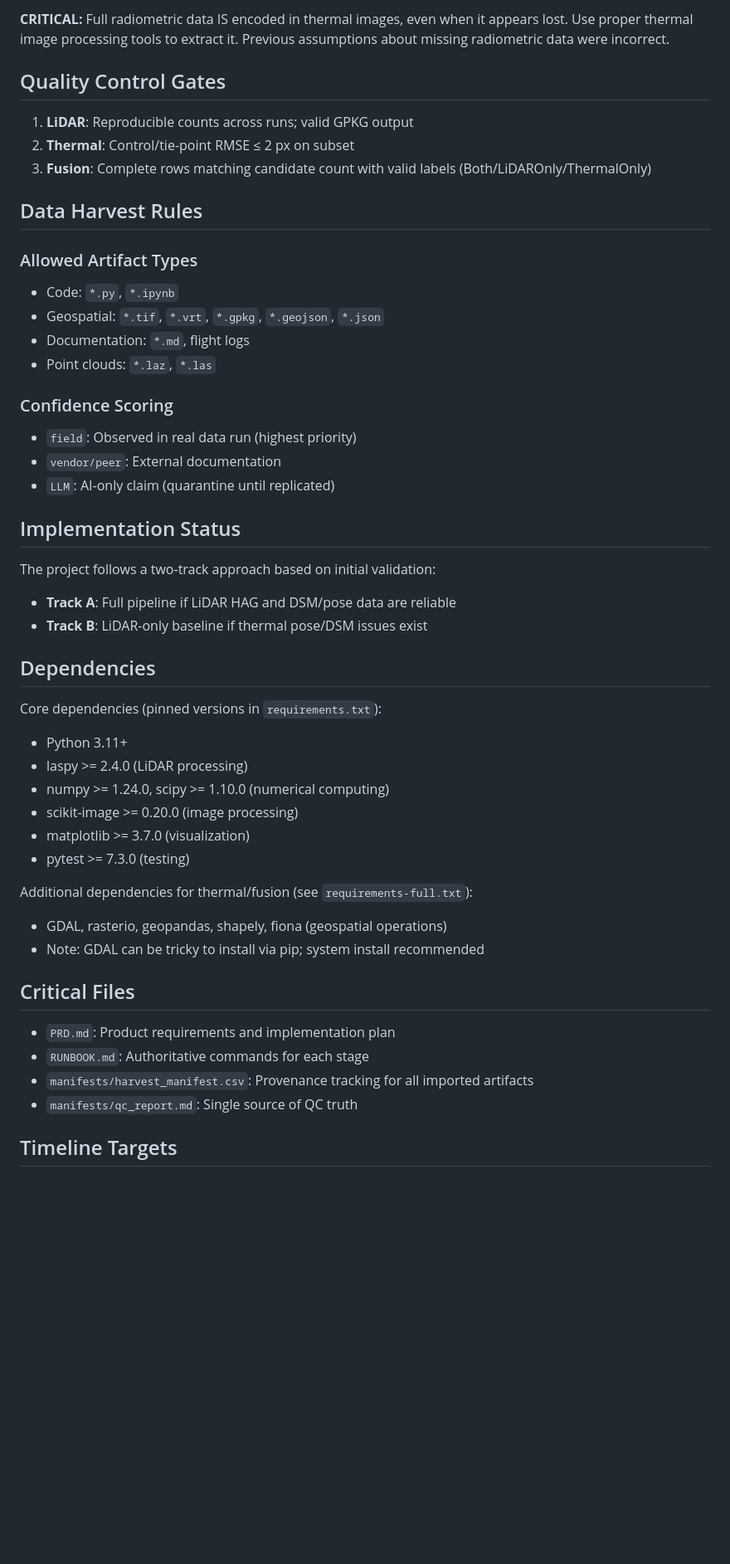
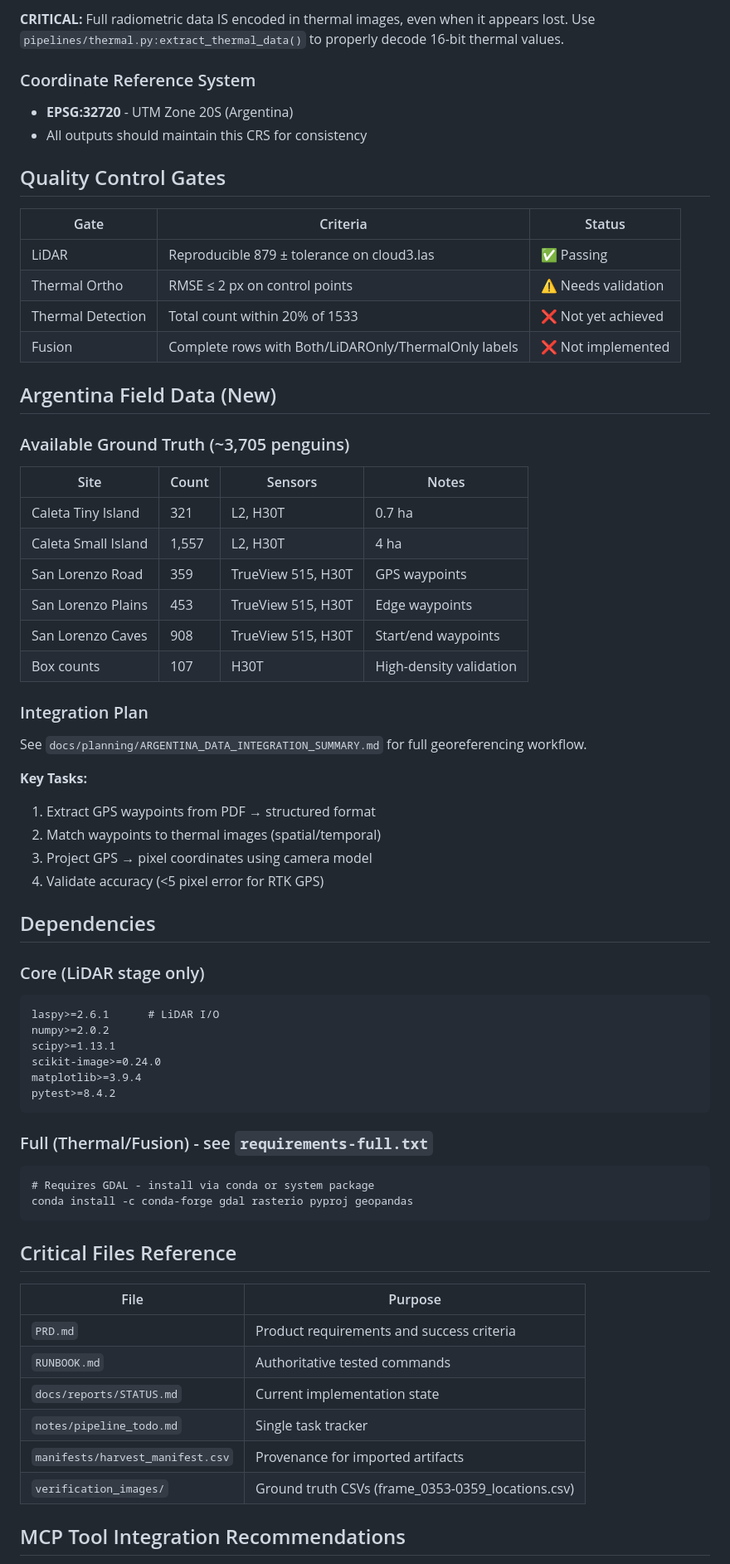
Before and after one commit to rgdonohue/penguin-detection-pipeline, a Markdown page: CLAUDE.md, the part around one of its changes. Shown at 83% size. Drawn GitHub-style; blank space fills up the shorter version.

````diff
--- a/CLAUDE.md
+++ b/CLAUDE.md
@@ -114,51 +144,68 @@ python -m pytest -q tests/test_golden_aoi.py
 
-**CRITICAL:** Full radiometric data IS encoded in thermal images, even when it appears lost. Use proper thermal image processing tools to extract it. Previous assumptions about missing radiometric data were incorrect.
+**CRITICAL:** Full radiometric data IS encoded in thermal images, even when it appears lost. Use `pipelines/thermal.py:extract_thermal_data()` to properly decode 16-bit thermal values.
+
+### Coordinate Reference System
+- **EPSG:32720** - UTM Zone 20S (Argentina)
+- All outputs should maintain this CRS for consistency
 
 ## Quality Control Gates
 
-1. **LiDAR**: Reproducible counts across runs; valid GPKG output
-2. **Thermal**: Control/tie-point RMSE ≤ 2 px on subset
-3. **Fusion**: Complete rows matching candidate count with valid labels (Both/LiDAROnly/ThermalOnly)
+| Gate | Criteria | Status |
+|------|----------|--------|
+| LiDAR | Reproducible 879 ± tolerance on cloud3.las | ✅ Passing |
+| Thermal Ortho | RMSE ≤ 2 px on control points | ⚠️ Needs validation |
+| Thermal Detection | Total count within 20% of 1533 | ❌ Not yet achieved |
+| Fusion | Complete rows with Both/LiDAROnly/ThermalOnly labels | ❌ Not implemented |
 
-## Data Harvest Rules
+## Argentina Field Data (New)
 
-### Allowed Artifact Types
-- Code: `*.py`, `*.ipynb`
-- Geospatial: `*.tif`, `*.vrt`, `*.gpkg`, `*.geojson`, `*.json`
-- Documentation: `*.md`, flight logs
-- Point clouds: `*.laz`, `*.las`
+### Available Ground Truth (~3,705 penguins)
+| Site | Count | Sensors | Notes |
+|------|-------|---------|-------|
+| Caleta Tiny Island | 321 | L2, H30T | 0.7 ha |
+| Caleta Small Island | 1,557 | L2, H30T | 4 ha |
+| San Lorenzo Road | 359 | TrueView 515, H30T | GPS waypoints |
+| San Lorenzo Plains | 453 | TrueView 515, H30T | Edge waypoints |
+| San Lorenzo Caves | 908 | TrueView 515, H30T | Start/end waypoints |
+| Box counts | 107 | H30T | High-density validation |
 
-### Confidence Scoring
-- `field`: Observed in real data run (highest priority)
-- `vendor/peer`: External documentation
-- `LLM`: AI-only claim (quarantine until replicated)
+### Integration Plan
+See `docs/planning/ARGENTINA_DATA_INTEGRATION_SUMMARY.md` for full georeferencing workflow.
 
-## Implementation Status
-
-The project follows a two-track approach based on initial validation:
-- **Track A**: Full pipeline if LiDAR HAG and DSM/pose data are reliable
-- **Track B**: LiDAR-only baseline if thermal pose/DSM issues exist
+**Key Tasks:**
+1. Extract GPS waypoints from PDF → structured format
+2. Match waypoints to thermal images (spatial/temporal)
+3. Project GPS → pixel coordinates using camera model
+4. Validate accuracy (<5 pixel error for RTK GPS)
 
 ## Dependencies
 
-Core dependencies (pinned versions in `requirements.txt`):
-- Python 3.11+
-- laspy >= 2.4.0 (LiDAR processing)
-- numpy >= 1.24.0, scipy >= 1.10.0 (numerical computing)
-- scikit-image >= 0.20.0 (image processing)
-- matplotlib >= 3.7.0 (visualization)
-- pytest >= 7.3.0 (testing)
+### Core (LiDAR stage only)
+```
+laspy>=2.6.1      # LiDAR I/O
+numpy>=2.0.2
+scipy>=1.13.1
+scikit-image>=0.24.0
+matplotlib>=3.9.4
+pytest>=8.4.2
+```
 
-Additional dependencies for thermal/fusion (see `requirements-full.txt`):
-- GDAL, rasterio, geopandas, shapely, fiona (geospatial operations)
-- Note: GDAL can be tricky to install via pip; system install recommended
+### Full (Thermal/Fusion) - see `requirements-full.txt`
+```
+# Requires GDAL - install via conda or system package
+conda install -c conda-forge gdal rasterio pyproj geopandas
+```
 
-## Critical Files
+## Critical Files Reference
 
-- `PRD.md`: Product requirements and implementation plan
-- `RUNBOOK.md`: Authoritative commands for each stage
-- `manifests/harvest_manifest.csv`: Provenance tracking for all imported artifacts
-- `manifests/qc_report.md`: Single source of QC truth
+| File | Purpose |
+|------|---------|
+| `PRD.md` | Product requirements and success criteria |
+| `RUNBOOK.md` | Authoritative tested commands |
+| `docs/reports/STATUS.md` | Current implementation state |
+| `notes/pipeline_todo.md` | Single task tracker |
+| `manifests/harvest_manifest.csv` | Provenance for imported artifacts |
+| `verification_images/` | Ground truth CSVs (frame_0353-0359_locations.csv) |
 
-## Timeline Targets
+## MCP Tool Integration Recommendations
 
````
Also changed, not shown: other parts of CLAUDE.md (+177 -74 lines), docs/LIDAR_PIPELINE_API.md (added, +235 -0 lines).
